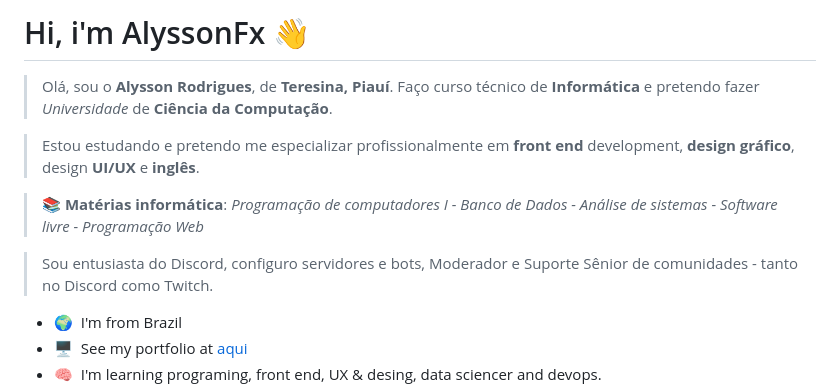
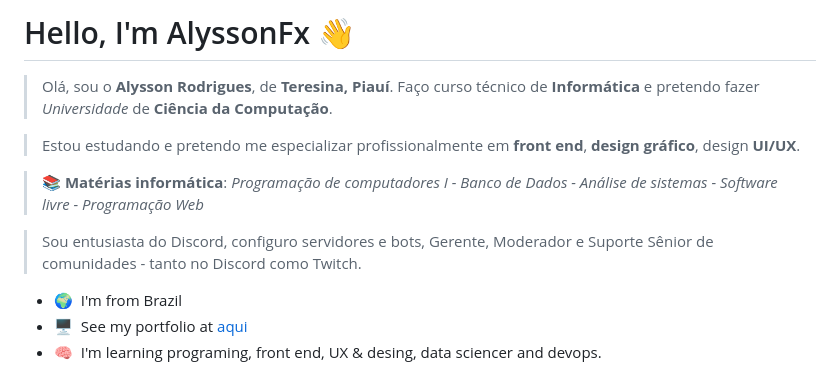
Before and after one commit to alyssonfx/AlyssonFx, a Markdown page: README.md, the part around one of its changes. Drawn GitHub-style.

Commit message:
att texto e integração

```diff
--- a/README.md
+++ b/README.md
@@ -1,13 +1,13 @@
-Hi, i'm AlyssonFx 👋
+Hello, I'm AlyssonFx 👋
 =================================================================================================================================
 
 > Olá, sou o **Alysson Rodrigues**, de **Teresina, Piauí**. Faço curso técnico de **Informática** e pretendo fazer _Universidade_ de **Ciência da Computação**.
 
-> Estou estudando e pretendo me especializar profissionalmente em **front end** development, **design gráfico**, design **UI/UX** e **inglês**.
+> Estou estudando e pretendo me especializar profissionalmente em **front end**, **design gráfico**, design **UI/UX**.
 
 > 📚 **Matérias informática**: _Programação de computadores I - Banco de Dados - Análise de sistemas - Software livre - Programação Web_
 
-> Sou entusiasta do Discord, configuro servidores e bots, Moderador e Suporte Sênior de comunidades - tanto no Discord como Twitch.
+> Sou entusiasta do Discord, configuro servidores e bots, Gerente, Moderador e Suporte Sênior de comunidades - tanto no Discord como Twitch.
 
 *   🌍  I'm from Brazil
 *   🖥️  See my portfolio at [aqui](http://alyssonfx.gg)
```
Also changed, not shown: other parts of README.md (+0 -2 lines).
